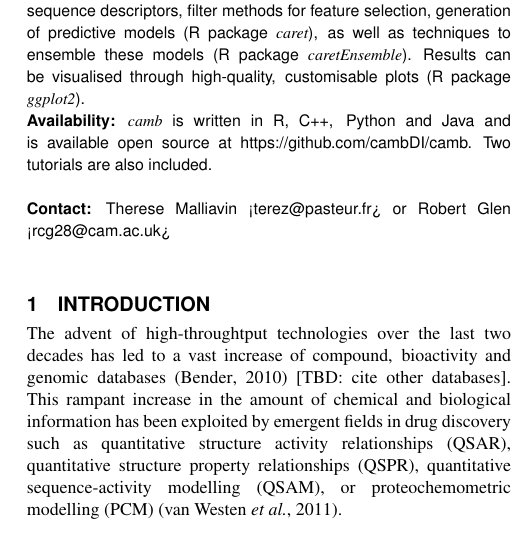
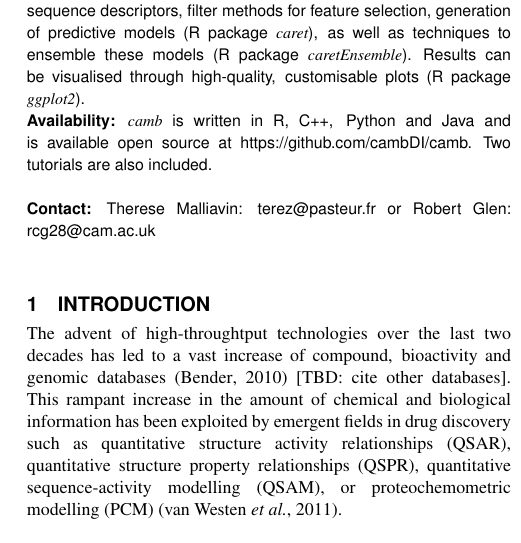
Before and after one commit to dsmurrell/camb-paper, a LaTeX paper (paper_camb.tex): part of one column of page 1 of 3, cut so that both start at the same text. Compiled offline with pdfLaTeX.

Commit message:
fixed email addresses

```diff
--- a/paper_camb.tex
+++ b/paper_camb.tex
@@ -26,7 +26,7 @@ Results can be visualised through high-quality, customisable plots (R package {\
 \section{Availability:} {\it camb} is written in R, C++, Python and Java and is available open source
 at https://github.com/cambDI/camb.
 Two tutorials are also included.\\
-\section{Contact:} Therese Malliavin <terez@pasteur.fr> or Robert Glen <rcg28@cam.ac.uk>
+\section{Contact:} Therese Malliavin: terez@pasteur.fr or Robert Glen: rcg28@cam.ac.uk
 % [TBD: link to the github repo at some place in this document]
 \end{abstract}
 
```
Also changed, not shown: paper_camb.pdf.
